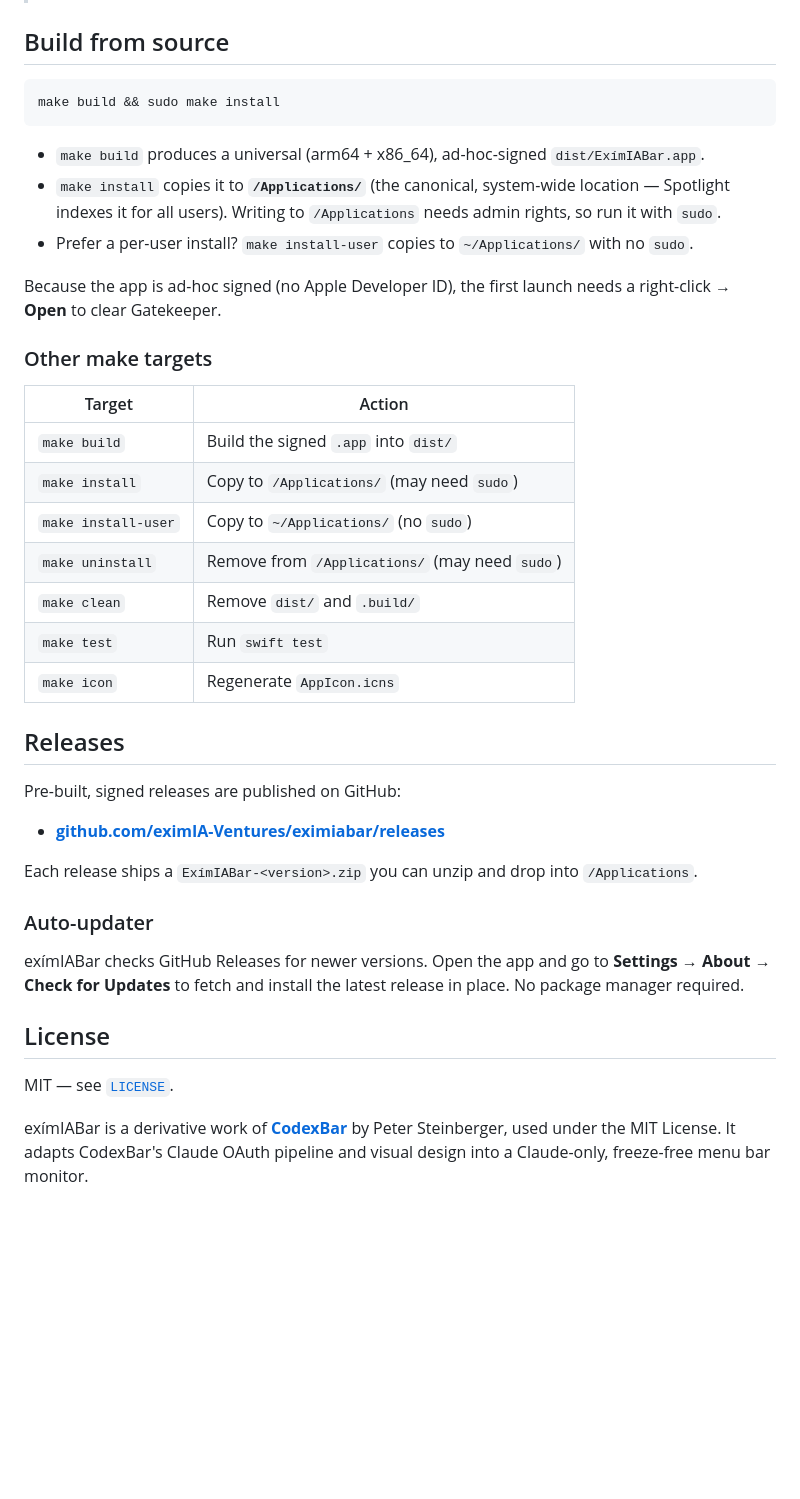
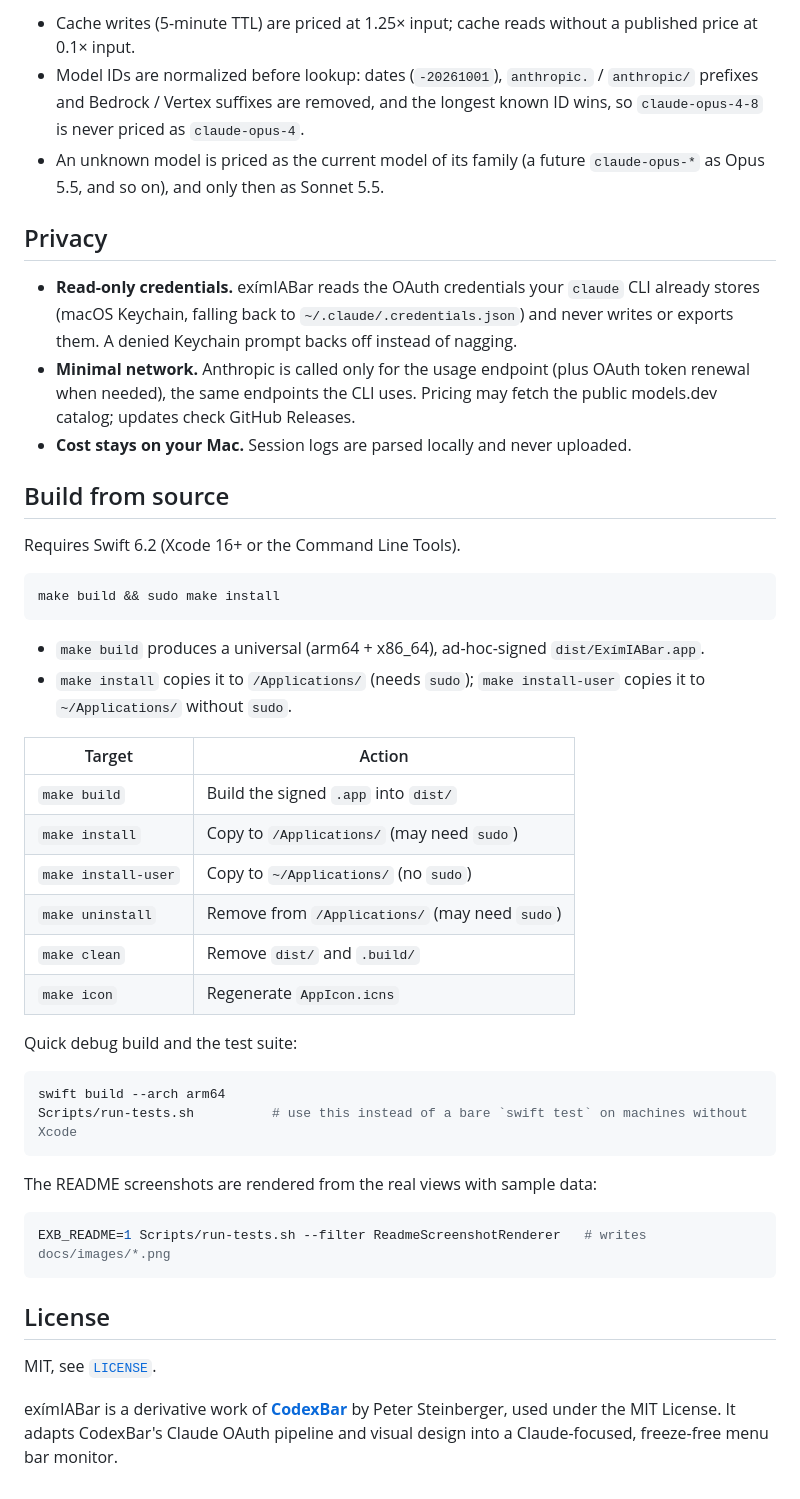
Before and after one commit to eximIA-Ventures/eximiabar, a Markdown page: README.md, the part around one of its changes. Rendered like a GitHub page; blank space fills up the shorter version.

````diff
--- a/README.md
+++ b/README.md
@@ -54,22 +103,32 @@ Prefer to build locally from the source tree? See **[Build from source](#build-f
+- Cache writes (5-minute TTL) are priced at 1.25× input; cache reads without a published price
+  at 0.1× input.
+- Model IDs are normalized before lookup: dates (`-20261001`), `anthropic.` / `anthropic/`
+  prefixes and Bedrock / Vertex suffixes are removed, and the longest known ID wins, so
+  `claude-opus-4-8` is never priced as `claude-opus-4`.
+- An unknown model is priced as the current model of its family (a future `claude-opus-*` as
+  Opus 5.5, and so on), and only then as Sonnet 5.5.
+
+## Privacy
+
+- **Read-only credentials.** exímIABar reads the OAuth credentials your `claude` CLI already
+  stores (macOS Keychain, falling back to `~/.claude/.credentials.json`) and never writes or
+  exports them. A denied Keychain prompt backs off instead of nagging.
+- **Minimal network.** Anthropic is called only for the usage endpoint (plus OAuth token renewal
+  when needed), the same endpoints the CLI uses. Pricing may fetch the public models.dev catalog;
+  updates check GitHub Releases.
+- **Cost stays on your Mac.** Session logs are parsed locally and never uploaded.
 
 ## Build from source
+
+Requires Swift 6.2 (Xcode 16+ or the Command Line Tools).
 
 ```bash
 make build && sudo make install
 ```
 
-- `make build` produces a universal (arm64 + x86_64), ad-hoc-signed
-  `dist/ExímIABar.app`.
-- `make install` copies it to **`/Applications/`** (the canonical, system-wide
-  location — Spotlight indexes it for all users). Writing to `/Applications`
-  needs admin rights, so run it with `sudo`.
-- Prefer a per-user install? `make install-user` copies to `~/Applications/`
-  with no `sudo`.
-
-Because the app is ad-hoc signed (no Apple Developer ID), the first launch needs
-a right-click → **Open** to clear Gatekeeper.
-
-### Other make targets
+- `make build` produces a universal (arm64 + x86_64), ad-hoc-signed `dist/ExímIABar.app`.
+- `make install` copies it to `/Applications/` (needs `sudo`); `make install-user` copies it to
+  `~/Applications/` without `sudo`.
 
 | Target | Action |
 |--------|--------|
@@ -78,28 +137,25 @@ a right-click → **Open** to clear Gatekeeper.
 | `make install-user` | Copy to `~/Applications/` (no `sudo`) |
 | `make uninstall` | Remove from `/Applications/` (may need `sudo`) |
 | `make clean` | Remove `dist/` and `.build/` |
-| `make test` | Run `swift test` |
 | `make icon` | Regenerate `AppIcon.icns` |
 
-## Releases
+Quick debug build and the test suite:
 
-Pre-built, signed releases are published on GitHub:
+```bash
+swift build --arch arm64
+Scripts/run-tests.sh          # use this instead of a bare `swift test` on machines without Xcode
+```
 
-- **[github.com/eximIA-Ventures/eximiabar/releases](https://github.com/eximIA-Ventures/eximiabar/releases)**
+The README screenshots are rendered from the real views with sample data:
 
-Each release ships a `ExímIABar-<version>.zip` you can unzip and drop into
-`/Applications`.
-
-### Auto-updater
-
-exímIABar checks GitHub Releases for newer versions. Open the app and go to
-**Settings → About → Check for Updates** to fetch and install the latest
-release in place. No package manager required.
+```bash
+EXB_README=1 Scripts/run-tests.sh --filter ReadmeScreenshotRenderer   # writes docs/images/*.png
+```
 
 ## License
 
-MIT — see [`LICENSE`](LICENSE).
+MIT, see [`LICENSE`](LICENSE).
 
-exímIABar is a derivative work of [**CodexBar**](https://github.com/steipete/CodexBar)
-by Peter Steinberger, used under the MIT License. It adapts CodexBar's Claude OAuth
-pipeline and visual design into a Claude-only, freeze-free menu bar monitor.
+exímIABar is a derivative work of [**CodexBar**](https://github.com/steipete/CodexBar) by Peter
+Steinberger, used under the MIT License. It adapts CodexBar's Claude OAuth pipeline and visual
+design into a Claude-focused, freeze-free menu bar monitor.
````
Also changed, not shown: other parts of README.md (+85 -36 lines), docs/images/dashboard-models-by-day.png (added), docs/images/dashboard-models.png (added), docs/images/icon.png (added), docs/images/popover-ultra.png (added), docs/images/popover.png (added), 1 other file.
